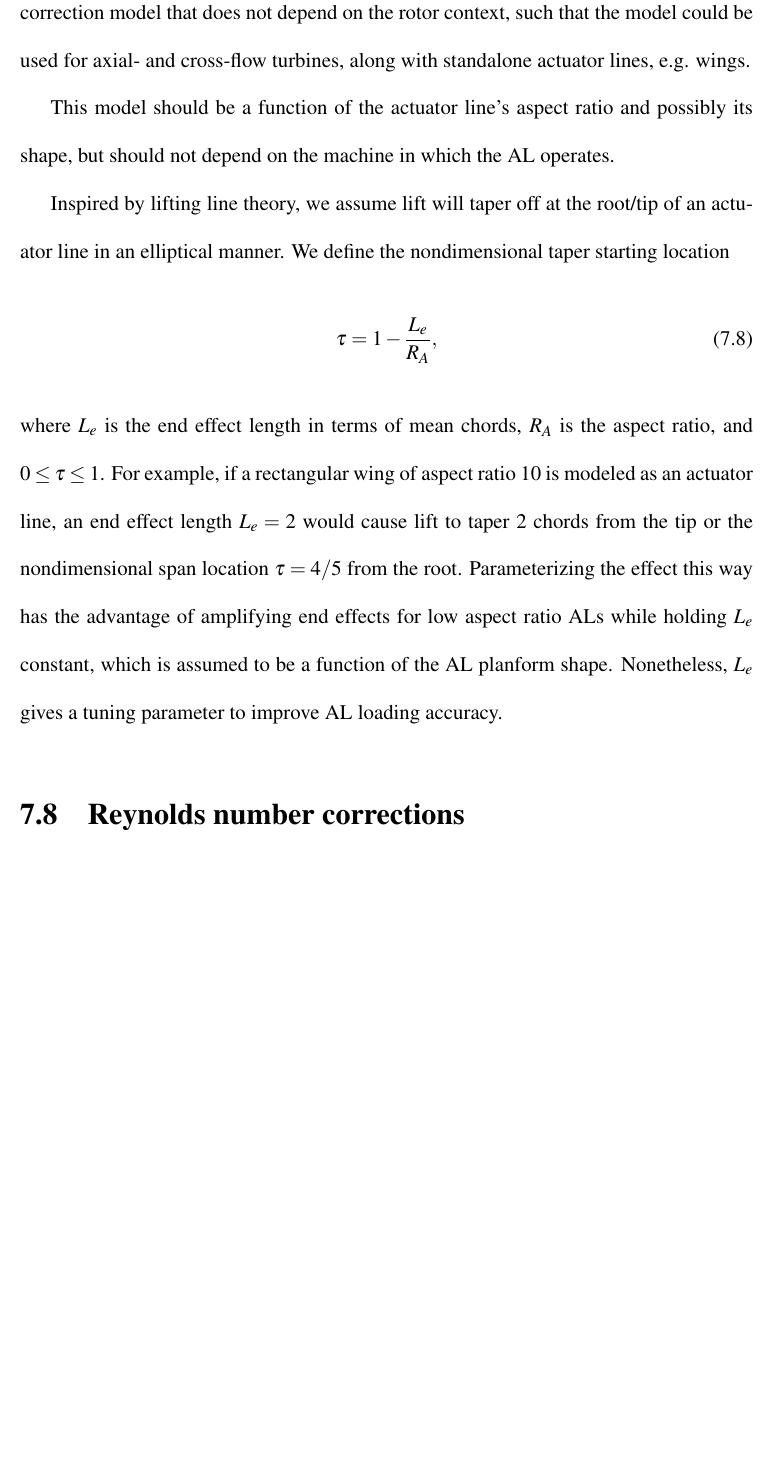
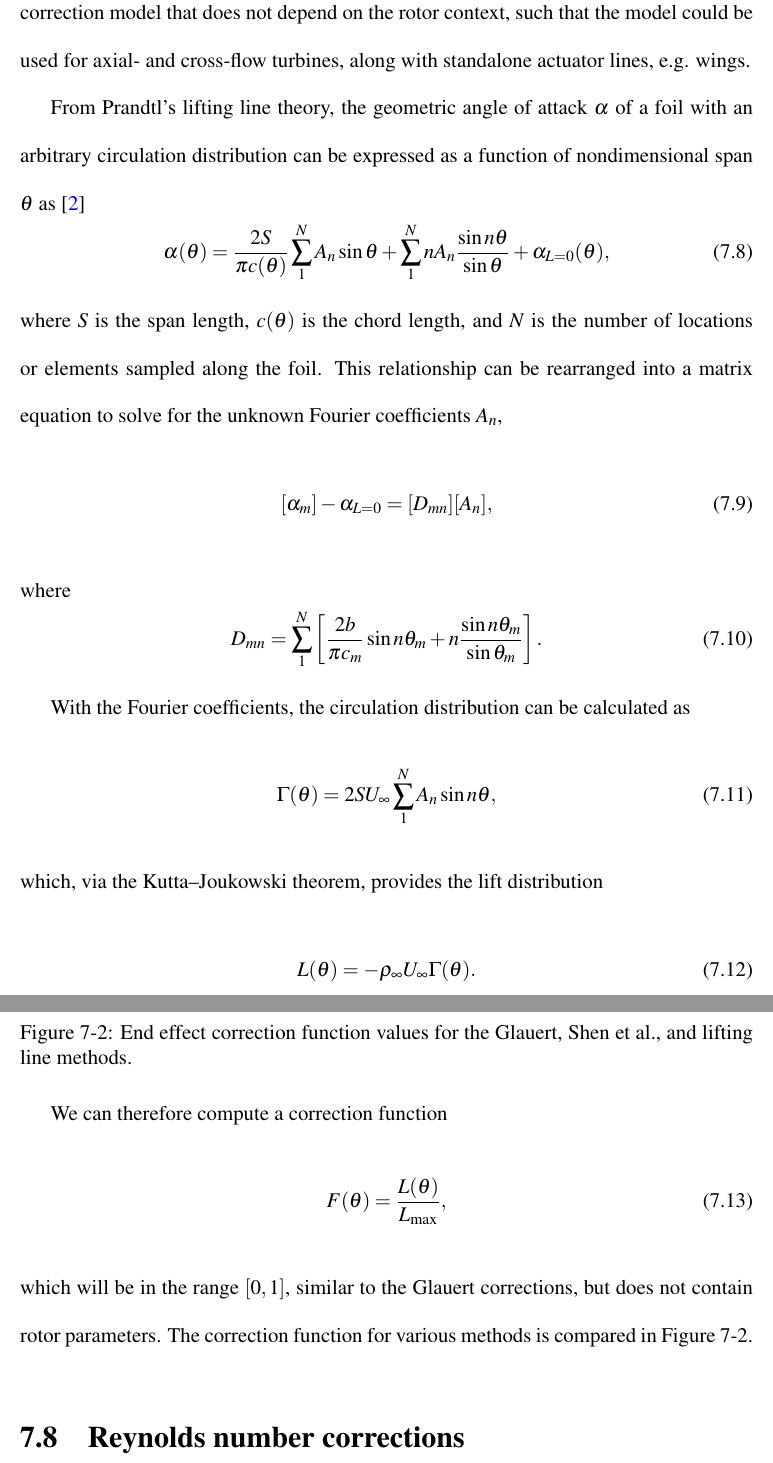
Before and after one commit to petebachant/PhD-thesis, a LaTeX thesis (thesis.tex, which reads chapters/ALM.tex): part of page 74 of 96 before the commit and two parts of pages 74 and 75 of 98 after it, the two joined at a grey line, cut so that both start at the same text, the shorter picture padded with empty space. Compiled offline with pdfLaTeX.

Commit message:
Rewrite end effects section with lifting line equations

```diff
--- a/chapters/ALM.tex
+++ b/chapters/ALM.tex
@@ -404,24 +404,51 @@ factor for an axial-flow rotor. This has been further developed by Shen et al.
 the rotor context, such that the model could be used for axial- and cross-flow
 turbines, along with standalone actuator lines, e.g. wings.
 
-This model should be a function of the actuator line's aspect ratio and possibly
-its shape, but should not depend on the machine in which the AL operates.
+From Prandtl's lifting line theory, the geometric angle of attack $\alpha$ of a
+foil with an arbitrary circulation distribution can be expressed as a function
+of nondimensional span $\theta$ as \cite{Anderson2001}
+\begin{equation}
+    \alpha (\theta) = \frac{2S}{\pi c (\theta)}
+    \sum_1^N A_n \sin \theta
+    + \sum_1^N n A_n \frac{\sin n \theta}{\sin \theta}
+    + \alpha_{L = 0}(\theta),
+    \label{eq:lifting-line}
+\end{equation}
+where $S$ is the span length, $c(\theta)$ is the chord length, and $N$ is the
+number of locations or elements sampled along the foil. This relationship can be rearranged into a matrix equation to solve for the unknown Fourier coefficients $A_n$,
+\begin{equation}
+    [\alpha_m ] - \alpha_{L=0} = [D_{mn}][A_n],
+\end{equation}
+where
+\begin{equation}
+    D_{mn} = \sum_1^N \left[ \frac{2b}{\pi c_m} \sin n \theta_m + n \frac{\sin n \theta_m}{\sin \theta_m} \right].
+\end{equation}
 
-Inspired by lifting line theory, we assume lift will taper off at the root/tip
-of an actuator line in an elliptical manner. We define the nondimensional taper
-starting location
+With the Fourier coefficients, the circulation distribution can be calculated as
 \begin{equation}
-    \tau = 1 - \frac{L_e}{R_A},
-    \label{eq:end-length}
+    \Gamma (\theta) = 2SU_\infty \sum_1^N A_n \sin n \theta,
 \end{equation}
-where $L_e$ is the end effect length in terms of mean chords, $R_A$ is the
-aspect ratio, and $0 \le \tau \le 1$. For example, if a rectangular wing of
-aspect ratio 10 is modeled as an actuator line, an end effect length $L_e = 2$
-would cause lift to taper 2 chords from the tip or the nondimensional span
-location $\tau = 4/5$ from the root. Parameterizing the effect this way has the
-advantage of amplifying end effects for low aspect ratio ALs while holding $L_e$
-constant, which is assumed to be a function of the AL planform shape.
-Nonetheless, $L_e$ gives a tuning parameter to improve AL loading accuracy.
+which, via the Kutta--Joukowski theorem, provides the lift distribution
+\begin{equation}
+    L(\theta) = -\rho_\infty U_\infty \Gamma (\theta).
+\end{equation}
+
+We can therefore compute a correction function
+\begin{equation}
+    F(\theta) = \frac{L(\theta)}{L_\mathrm{max}},
+\end{equation}
+which will be in the range $[0, 1]$, similar to the Glauert corrections, but
+does not contain rotor parameters. The correction function for various methods
+is compared in Figure~\ref{fig:end-effects}.
+
+\begin{figure}
+    \centering
+
+    \caption{End effect correction function values for the Glauert, Shen et al.,
+        and lifting line methods.}
+
+    \label{fig:end-effects}
+\end{figure}
 
 
 \section{Reynolds number corrections}
```
